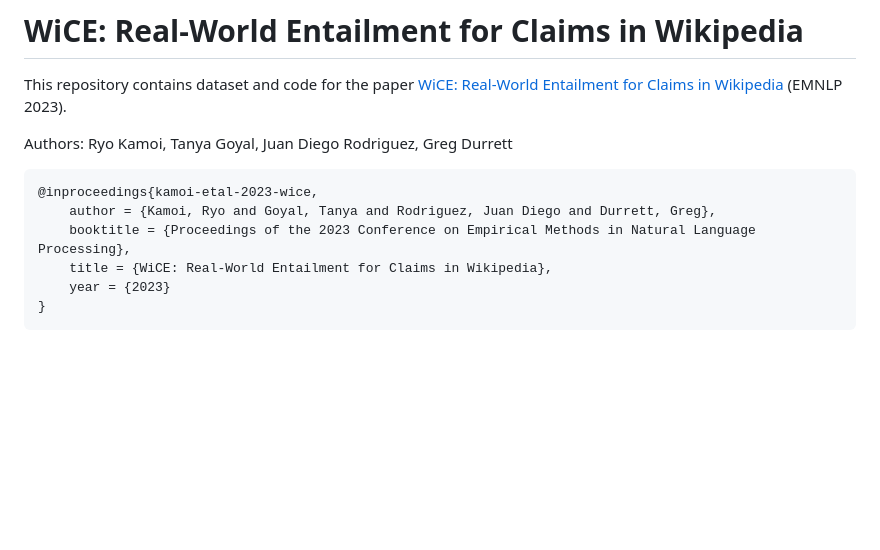
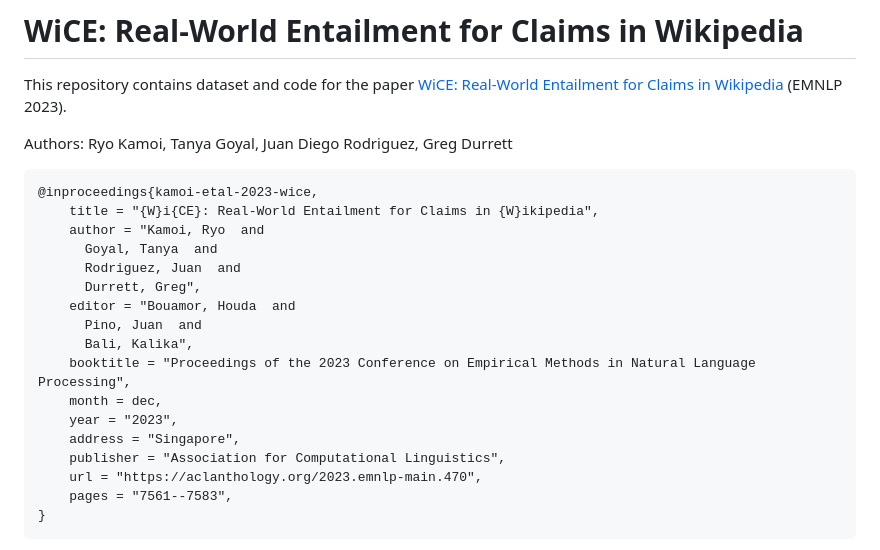
Before and after one commit to ryokamoi/wice, a Markdown page: README.md, the part around the change. GitHub-like rendering; blank space fills up the shorter version.

Commit message:
updated README.md (bib)

````diff
--- a/README.md
+++ b/README.md
@@ -6,10 +6,21 @@ Authors: Ryo Kamoi, Tanya Goyal, Juan Diego Rodriguez, Greg Durrett
 
 ```bibtex
 @inproceedings{kamoi-etal-2023-wice,
-    author = {Kamoi, Ryo and Goyal, Tanya and Rodriguez, Juan Diego and Durrett, Greg},
-    booktitle = {Proceedings of the 2023 Conference on Empirical Methods in Natural Language Processing},
-    title = {WiCE: Real-World Entailment for Claims in Wikipedia},
-    year = {2023}
+    title = "{W}i{CE}: Real-World Entailment for Claims in {W}ikipedia",
+    author = "Kamoi, Ryo  and
+      Goyal, Tanya  and
+      Rodriguez, Juan  and
+      Durrett, Greg",
+    editor = "Bouamor, Houda  and
+      Pino, Juan  and
+      Bali, Kalika",
+    booktitle = "Proceedings of the 2023 Conference on Empirical Methods in Natural Language Processing",
+    month = dec,
+    year = "2023",
+    address = "Singapore",
+    publisher = "Association for Computational Linguistics",
+    url = "https://aclanthology.org/2023.emnlp-main.470",
+    pages = "7561--7583",
 }
 ```
 
````
